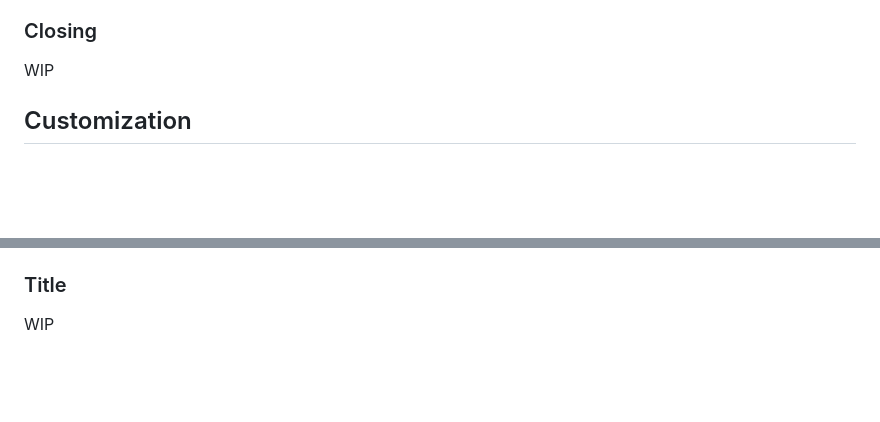
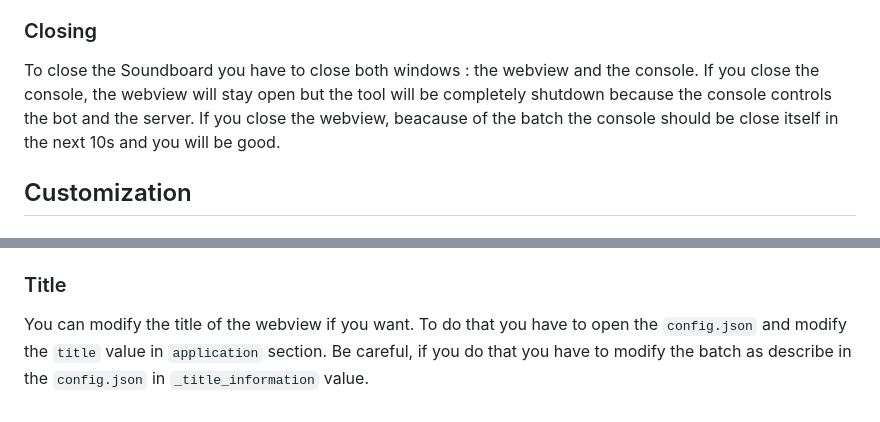
Before and after one commit to AurelienDellac/discord-ttrpg-soundboard, a Markdown page: README.md, 2 parts joined by grey strips. GitHub-like rendering; blank space fills up the shorter version.

```diff
--- a/README.md
+++ b/README.md
@@ -113,7 +113,7 @@ The soundboard consists in two main sections corresponding to each bot and the s
 You can also hide a category by clicking on the top right corner eye icon. To show it back you can use the menu in the top right corner of the bot body. This menu can also be used to hide categories. Hiding categories can be useful for complex soundboards or for display issues.
 
 ### Closing
-WIP
+To close the Soundboard you have to close both windows : the webview and the console. If you close the console, the webview will stay open but the tool will be completely shutdown because the console controls the bot and the server. If you close the webview, beacause of the batch the console should be close itself in the next 10s and you will be good.
 
 ## Customization
 ### Managing sounds and categories
@@ -167,4 +167,4 @@ You can put any image in the background of the soundboard either ``.pnj``, ``.jp
 To change the background just put your image in the ``/Soundboard/soundboard_web/media`` folder and rename it ``background`` (no caps).
 
 ### Title
-WIP
+You can modify the title of the webview if you want. To do that you have to open the `config.json` and modify the `title` value in `application` section. Be careful, if you do that you have to modify the batch as describe in the `config.json` in `_title_information` value.
```
